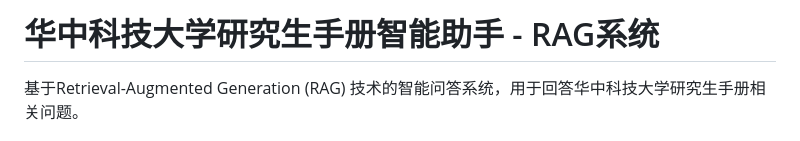
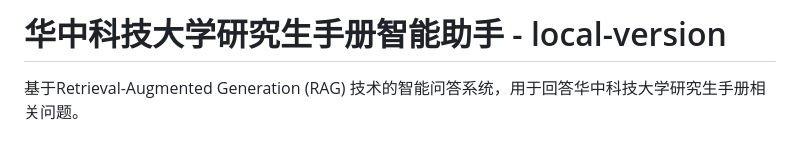
Before and after one commit to ppursuer/Langchain_project_HUST_poststu_handbook, a Markdown page: README.md, the part around the change. Rendered like a GitHub page.

```diff
--- a/README.md
+++ b/README.md
@@ -1,4 +1,4 @@
-# 华中科技大学研究生手册智能助手 - RAG系统
+# 华中科技大学研究生手册智能助手 - local-version
 
 基于Retrieval-Augmented Generation (RAG) 技术的智能问答系统，用于回答华中科技大学研究生手册相关问题。
 
```
